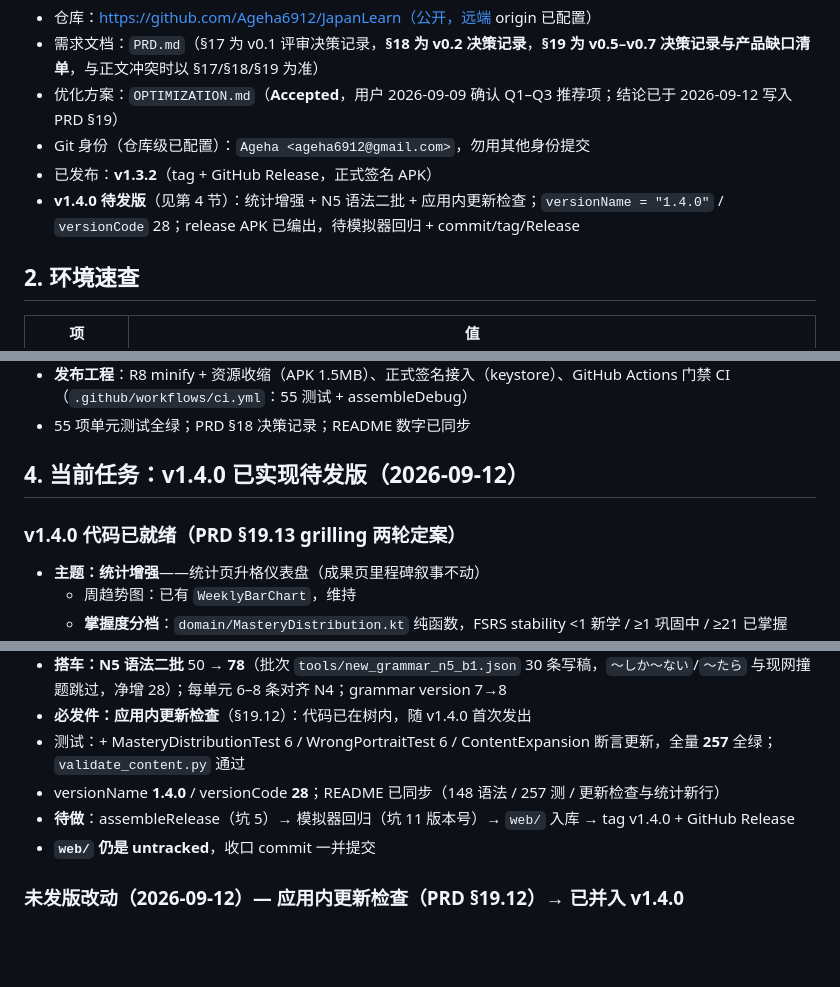
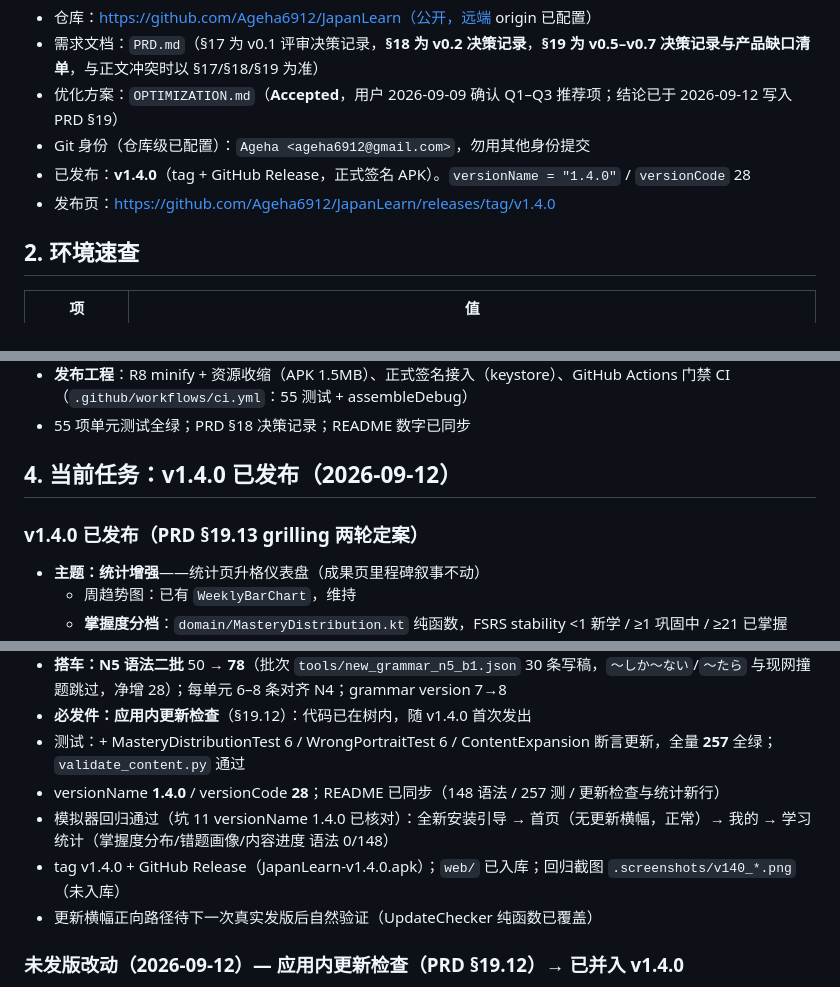
Before and after one commit to Ageha6912/JapanLearn, a Markdown page: HANDOFF.md, 3 parts joined by grey strips. Rendered like a GitHub page; blank space fills up the shorter version.

Commit message:
docs: HANDOFF 同步 v1.4.0 已发布

```diff
--- a/HANDOFF.md
+++ b/HANDOFF.md
@@ -10,8 +10,8 @@
 - 需求文档：`PRD.md`（§17 为 v0.1 评审决策记录，**§18 为 v0.2 决策记录**，**§19 为 v0.5–v0.7 决策记录与产品缺口清单**，与正文冲突时以 §17/§18/§19 为准）
 - 优化方案：`OPTIMIZATION.md`（**Accepted**，用户 2026-09-09 确认 Q1–Q3 推荐项；结论已于 2026-09-12 写入 PRD §19）
 - Git 身份（仓库级已配置）：`Ageha <ageha6912@gmail.com>`，勿用其他身份提交
-- 已发布：**v1.3.2**（tag + GitHub Release，正式签名 APK）
-- **v1.4.0 待发版**（见第 4 节）：统计增强 + N5 语法二批 + 应用内更新检查；`versionName = "1.4.0"` / `versionCode` 28；release APK 已编出，待模拟器回归 + commit/tag/Release
+- 已发布：**v1.4.0**（tag + GitHub Release，正式签名 APK）。`versionName = "1.4.0"` / `versionCode` 28
+- 发布页：https://github.com/Ageha6912/JapanLearn/releases/tag/v1.4.0
 
 ## 2. 环境速查
 
@@ -52,9 +52,9 @@ python tools/validate_content.py    # 内容校验，必须通过才能改内容
 - **发布工程**：R8 minify + 资源收缩（APK 1.5MB）、正式签名接入（keystore）、GitHub Actions 门禁 CI（`.github/workflows/ci.yml`：55 测试 + assembleDebug）
 - 55 项单元测试全绿；PRD §18 决策记录；README 数字已同步
 
-## 4. 当前任务：v1.4.0 已实现待发版（2026-09-12）
+## 4. 当前任务：v1.4.0 已发布（2026-09-12）
 
-### v1.4.0 代码已就绪（PRD §19.13 grilling 两轮定案）
+### v1.4.0 已发布（PRD §19.13 grilling 两轮定案）
 - **主题：统计增强**——统计页升格仪表盘（成果页里程碑叙事不动）
   - 周趋势图：已有 `WeeklyBarChart`，维持
   - **掌握度分档**：`domain/MasteryDistribution.kt` 纯函数，FSRS stability <1 新学 / ≥1 巩固中 / ≥21 已掌握（与 `FsrsScheduler.isMastered` 阈值一致）；UI `MasterySegmentBar` 三色分段条
@@ -64,8 +64,9 @@ python tools/validate_content.py    # 内容校验，必须通过才能改内容
 - **必发件：应用内更新检查**（§19.12）：代码已在树内，随 v1.4.0 首次发出
 - 测试：+ MasteryDistributionTest 6 / WrongPortraitTest 6 / ContentExpansion 断言更新，全量 **257** 全绿；`validate_content.py` 通过
 - versionName **1.4.0** / versionCode **28**；README 已同步（148 语法 / 257 测 / 更新检查与统计新行）
-- **待做**：assembleRelease（坑 5）→ 模拟器回归（坑 11 版本号）→ `web/` 入库 → tag v1.4.0 + GitHub Release
-- **`web/` 仍是 untracked**，收口 commit 一并提交
+- 模拟器回归通过（坑 11 versionName 1.4.0 已核对）：全新安装引导 → 首页（无更新横幅，正常）→ 我的 → 学习统计（掌握度分布/错题画像/内容进度 语法 0/148）
+- tag v1.4.0 + GitHub Release（JapanLearn-v1.4.0.apk）；`web/` 已入库；回归截图 `.screenshots/v140_*.png`（未入库）
+- 更新横幅正向路径待下一次真实发版后自然验证（UpdateChecker 纯函数已覆盖）
 
 ### 未发版改动（2026-09-12）— 应用内更新检查（PRD §19.12）→ 已并入 v1.4.0
 - 用户需求「每次发布新版本时推送更新」，定案**不做 FCM**（大陆无 GMS 收不到 + 需服务端）、采用**应用内检查更新方案 A**：启动静默 GET `api.github.com/repos/Ageha6912/JapanLearn/releases/latest`，发版流程零改动
```
Also changed, not shown: other parts of HANDOFF.md (+1 -1 lines).
